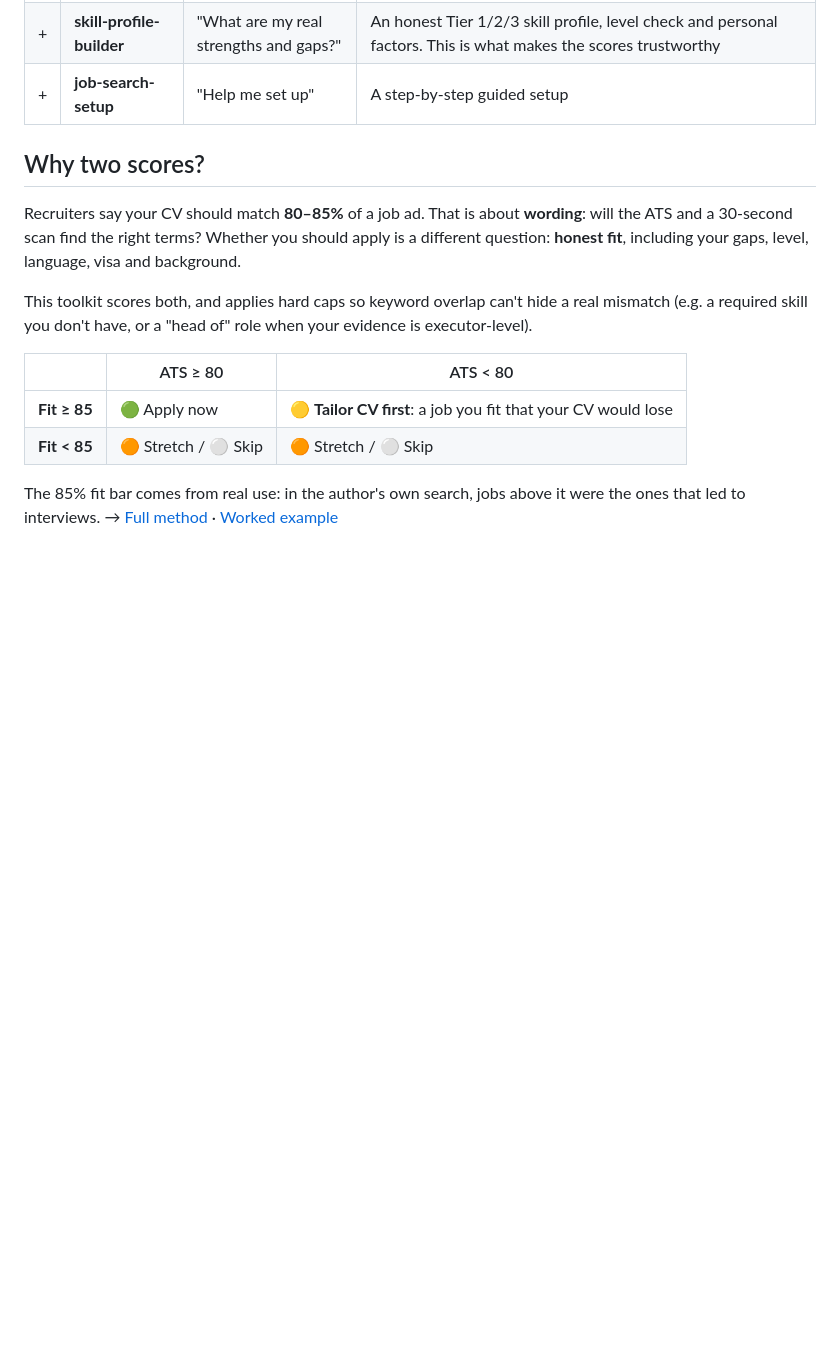
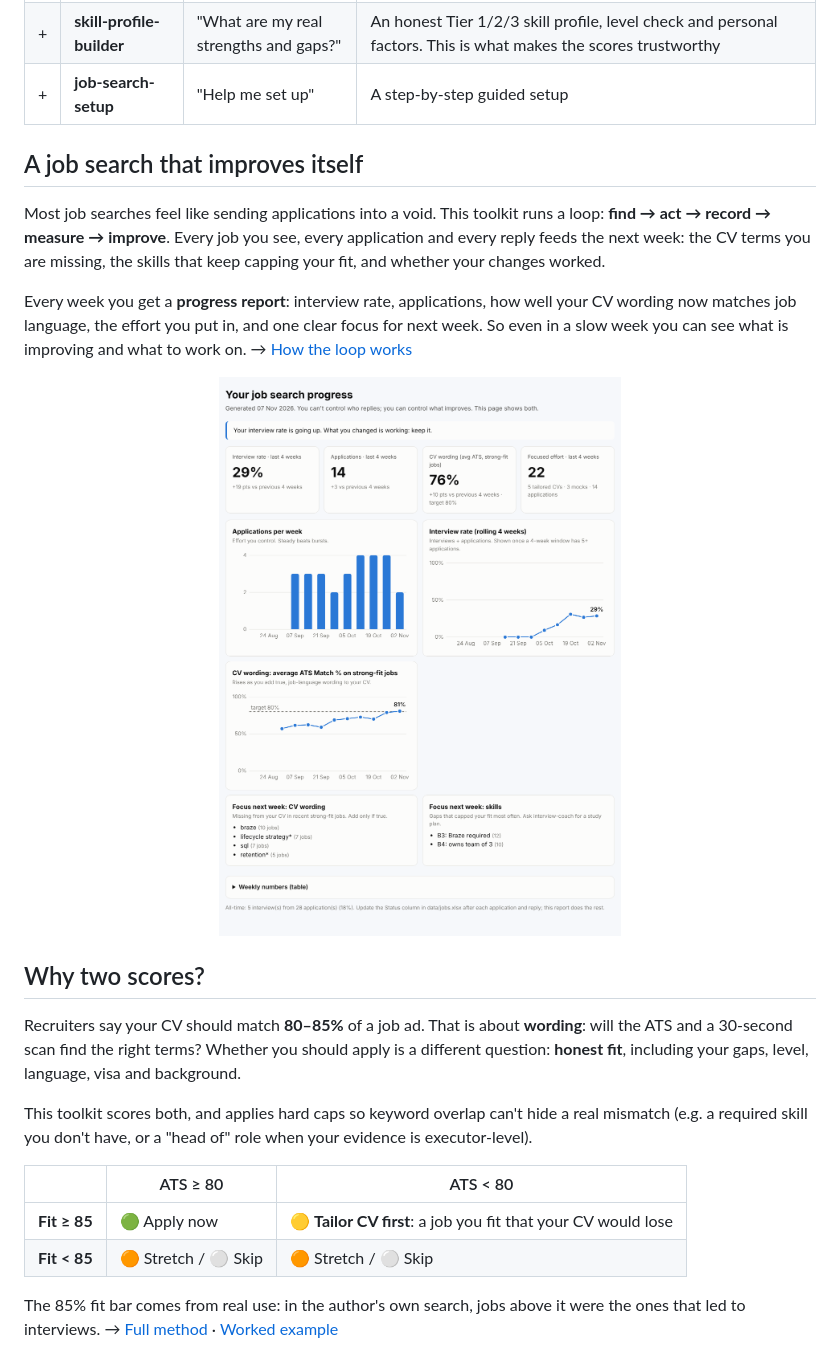
Before and after one commit to tsengasin/AI_comprehensive_job_searching_tool, a Markdown page: README.md, the part around one of its changes. Rendered like a GitHub page; pictures changed too: docs/images/progress-report-example.png (added); blank space fills up the shorter version.

```diff
--- a/README.md
+++ b/README.md
@@ -19,6 +19,19 @@ OpenAI-compatible model. Runs on your own computer. No server, no sign-up, no da
 | 3 | **job-match-alert** | "Should I apply to this?" (or runs daily) | Two scores per job, **Fit %** and **ATS Match %**, a Telegram digest of jobs that clear your bar, a spreadsheet tracker, and weekly insights |
 | + | **skill-profile-builder** | "What are my real strengths and gaps?" | An honest Tier 1/2/3 skill profile, level check and personal factors. This is what makes the scores trustworthy |
 | + | **job-search-setup** | "Help me set up" | A step-by-step guided setup |
+
+## A job search that improves itself
+
+Most job searches feel like sending applications into a void. This toolkit runs a loop:
+**find → act → record → measure → improve**. Every job you see, every application and every
+reply feeds the next week: the CV terms you are missing, the skills that keep capping your fit,
+and whether your changes worked.
+
+Every week you get a **progress report**: interview rate, applications, how well your CV wording
+now matches job language, the effort you put in, and one clear focus for next week. So even in a
+slow week you can see what is improving and what to work on. → [How the loop works](docs/07-progress-loop.md)
+
+<p align="center"><img src="docs/images/progress-report-example.png" alt="Example weekly progress report with sample data: interview rate, applications per week, CV wording trend and next week's focus" width="720"></p>
 
 ## Why two scores?
 
```
Also changed, not shown: other parts of README.md (+1 -0 lines), README.zh-Hant.md (+8 -0 lines), docs/01-quick-start.md (+2 -0 lines), docs/07-progress-loop.md (added, +68 -0 lines), docs/images/how-it-works.png, 9 other files.
